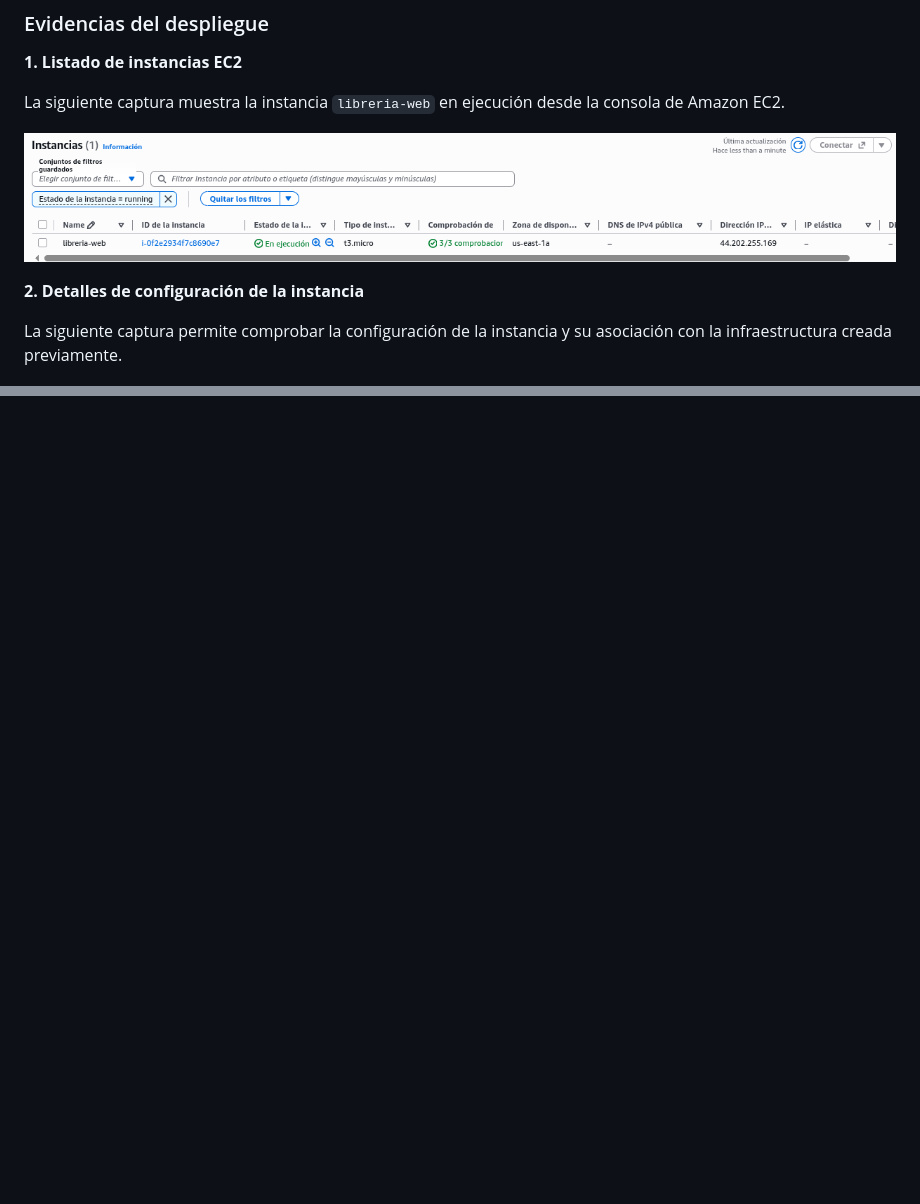
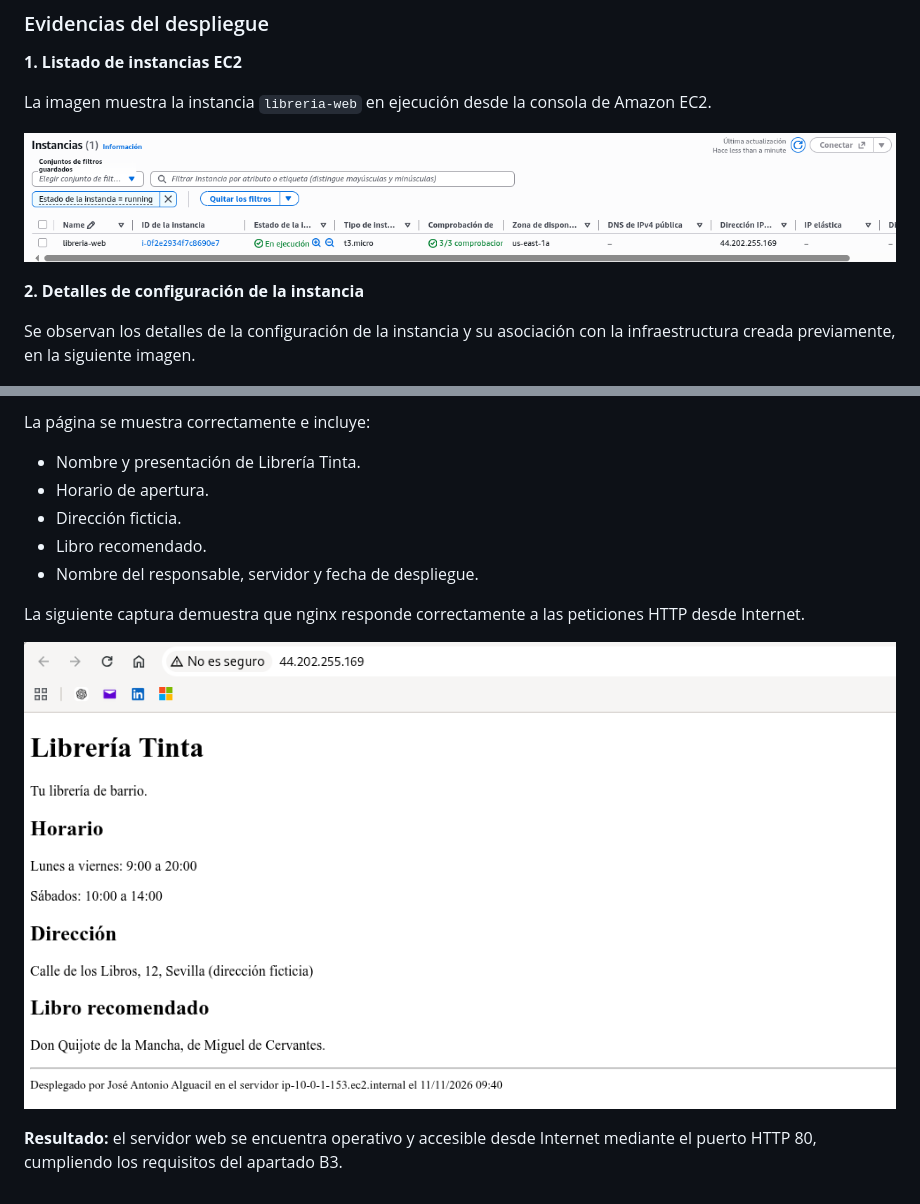
Before and after one commit to josalgort/proyecto1, a Markdown page: README.md, 2 parts joined by grey strips. GitHub-like rendering; pictures changed too: img/b3-web-funcionando.png (added); blank space fills up the shorter version.

Commit message:
B3: documentar script, incidencia y verificacion del servidor web

```diff
--- a/README.md
+++ b/README.md
@@ -197,13 +197,13 @@ Se han añadido las etiquetas solicitadas:
 
 **1. Listado de instancias EC2**
 
-La siguiente captura muestra la instancia `libreria-web` en ejecución desde la consola de Amazon EC2.
+La imagen muestra la instancia `libreria-web` en ejecución desde la consola de Amazon EC2.
 
 ![Listado de instancias EC2](img/b3-listado-instancias.png)
 
 **2. Detalles de configuración de la instancia**
 
-La siguiente captura permite comprobar la configuración de la instancia y su asociación con la infraestructura creada previamente.
+Se observan los detalles de la configuración de la instancia y su asociación con la infraestructura creada previamente, en la siguiente imagen.
 
 ![Detalles de la instancia EC2](img/b3-detalle-instancia.png)
 
@@ -221,0 +305,13 @@ La comprobación del funcionamiento de nginx y del acceso HTTP se documentará a
+La página se muestra correctamente e incluye:
+
+- Nombre y presentación de Librería Tinta.
+- Horario de apertura.
+- Dirección ficticia.
+- Libro recomendado.
+- Nombre del responsable, servidor y fecha de despliegue.
+
+La siguiente captura demuestra que nginx responde correctamente a las peticiones HTTP desde Internet.
+
+![Página web de Librería Tinta funcionando](img/b3-web-funcionando.png)
+
+**Resultado:** el servidor web se encuentra operativo y accesible desde Internet mediante el puerto HTTP 80, cumpliendo los requisitos del apartado B3.
```
Also changed, not shown: other parts of README.md (+84 -1 lines), 1 other file.
